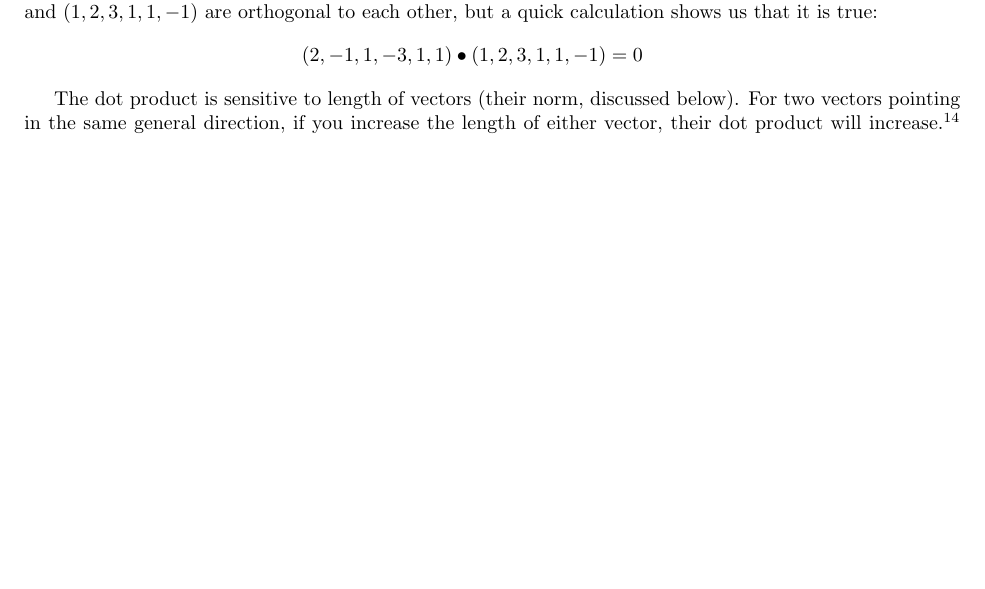
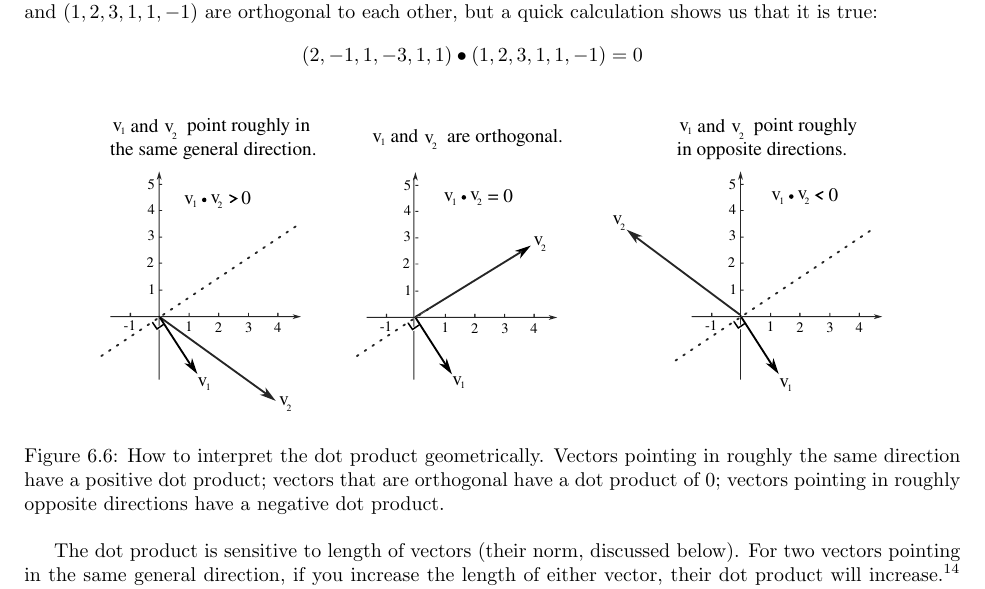
Before and after one commit to simbrain/NeuralNetworksCogSciBook, a LaTeX thesis (NeuralNetworksCogsci.tex, which reads LinearAlgebra.tex): part of page 65 of 269 before the commit and part of page 65 of 270 after it, cut so that both start at the same text, the shorter picture padded with empty space. Compiled offline with pdfLaTeX.

Commit message:
Integrating new pictures from Scott and some small corrections

```diff
--- a/LinearAlgebra.tex
+++ b/LinearAlgebra.tex
@@ -339,12 +339,18 @@ example
 % dot product of a and b is norm or length of a times length of projection or shadow of on b
 % cosine similarity is the exact same but we've normalize both vectors
 
-% TODO Pictures
-The sign of the dot product tells us whether two vectors are pointing in the same direction, opposite directions, or are at right angles to or \glossary{orthogonal} to one another.\footnote{A useful interactive visualization of the dot product that can be used to confirm these ideas is available at \url{http://www.falstad.com/dotproduct/}.} If the dot product of $\textbf{u}$ and $\textbf{v}$ is greater than 0, then $\textbf{u}$ and $\textbf{v}$ are pointing ``in the same general direction'' in the sense the angle between them is less than 90 degrees.  If the dot product of $\textbf{u}$ and $\textbf{v}$ is less than 0, then $\textbf{u}$ and $\textbf{v}$ are pointing ``in the opposite general direction'' in the sense the angle between them is more than 90 degrees. When the dot product of two non-zero vectors $\textbf{u}$ and $\textbf{v}$ they are orthogonal (perpendicular) to each other: the angle between them is exactly 90 degrees.\footnote{They must be non-zero because if the product of any vector with the zero vector (the vector whose components are all $0$) is $0$. Moreover, if at least one of them is the zero-vector, there is no meaning to the idea that there is an angle between them.} It might be hard to tell right away that the vectors $(2,-1,1,-3,1,1)$, and $(1,2,3,1,1,-1)$ are orthogonal to each other, but a quick calculation
+The sign of the dot product tells us whether two vectors are pointing in the same direction, opposite directions, or are at right angles to or \glossary{orthogonal} to one another (see figure \ref{dotProductDirections}).\footnote{A useful interactive visualization of the dot product that can be used to confirm these ideas is available at \url{http://www.falstad.com/dotproduct/}.} If the dot product of $\textbf{u}$ and $\textbf{v}$ is greater than 0, then $\textbf{u}$ and $\textbf{v}$ are pointing ``in the same general direction'' in the sense the angle between them is less than 90 degrees.  If the dot product of $\textbf{u}$ and $\textbf{v}$ is less than 0, then $\textbf{u}$ and $\textbf{v}$ are pointing ``in the opposite general direction'' in the sense the angle between them is more than 90 degrees. When the dot product of two non-zero vectors $\textbf{u}$ and $\textbf{v}$ they are orthogonal (perpendicular) to each other: the angle between them is exactly 90 degrees.\footnote{They must be non-zero because if the product of any vector with the zero vector (the vector whose components are all $0$) is $0$. Moreover, if at least one of them is the zero-vector, there is no meaning to the idea that there is an angle between them.} It might be hard to tell right away that the vectors $(2,-1,1,-3,1,1)$, and $(1,2,3,1,1,-1)$ are orthogonal to each other, but a quick calculation
 shows us that it is true:
 \begin{eqnarray*}
            (2,-1,1,-3,1,1) \bullet (1,2,3,1,1,-1) = 0
 \end{eqnarray*}
+
+\begin{figure}[h]
+\centering
+\includegraphics[scale=1.2]{./images/dotProductDirections.pdf}
+\caption[Scott Hotton.]{How to interpret the dot product geometrically. Vectors pointing in roughly the same direction have a positive dot product; vectors that are orthogonal have a dot product of 0;  vectors pointing in roughly opposite directions have a negative dot product.}
+\label{dotProductDirections}
+\end{figure}
 
 The dot product is sensitive to length of vectors (their norm, discussed below). For two vectors pointing in the same general direction, if you increase the length of either vector, their dot product will increase.\footnote{More specifically, the dot product of $\textbf{u}$ and $\textbf{v}$ is the product of the length of $\textbf{u}$ and the projected ``shadow'' of $\textbf{u}$ to $\textbf{v}$. Here again \url{http://www.falstad.com/dotproduct/} is useful.} Sometimes it is useful to have a measure that is not sensitive to the length of vectors, but only the angle between them. Cosine similarity, discussed below, is one such measure.
 
```
Also changed, not shown: LMSBackprop.tex (+2 -2 lines), MechInterp.tex (+1 -1 lines), images/dotProductDirections.pdf (added), images/normalizingVectors.pdf (added), LinearAlgebra.tex (10 more changed lines).
